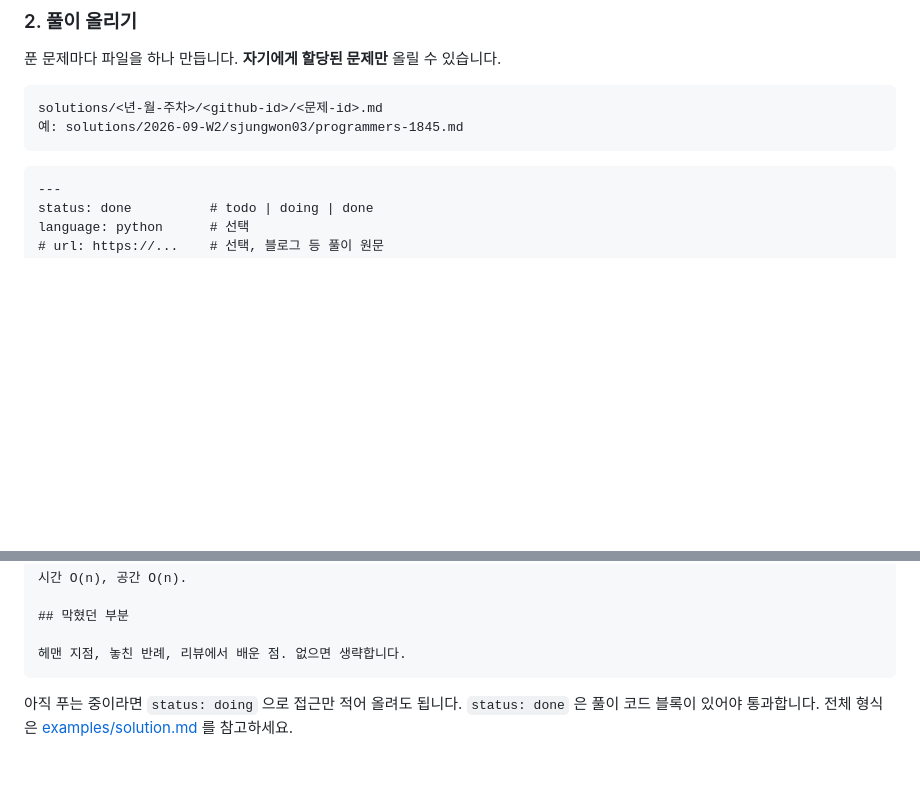
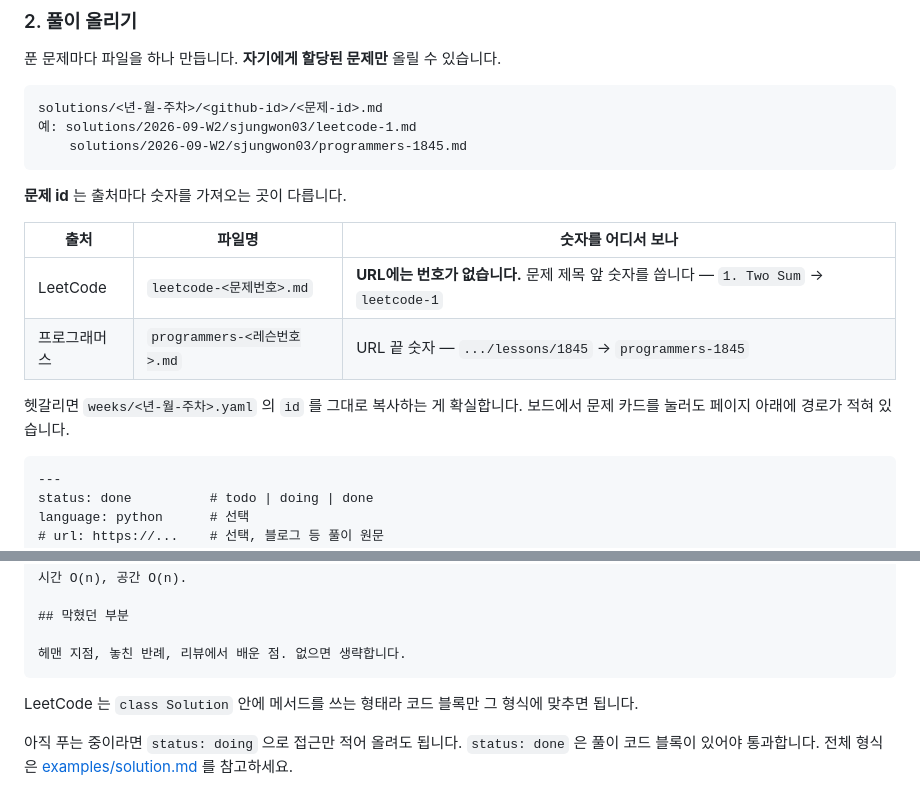
Before and after one commit to sesac-mzc-algo/sesac-mzc-algo.github.io, a Markdown page: README.md, 2 parts joined by grey strips. GitHub-like rendering; blank space fills up the shorter version.

Commit message:
docs: 문제 id 규칙을 README에 추가
LeetCode URL에는 문제 번호가 없어서 파일명을 어떻게 짓는지 헷갈린다.
출처별로 숫자를 어디서 가져오는지 표로 정리한다.

Co-Authored-By: Claude Opus 5 <noreply@anthropic.com>

````diff
--- a/README.md
+++ b/README.md
@@ -87,8 +87,19 @@ LeetCode와 프로그래머스를 지원하고, `?envType=...` 같은 쿼리가
 
 ```
 solutions/<년-월-주차>/<github-id>/<문제-id>.md
-예: solutions/2026-09-W2/sjungwon03/programmers-1845.md
+예: solutions/2026-09-W2/sjungwon03/leetcode-1.md
+    solutions/2026-09-W2/sjungwon03/programmers-1845.md
 ```
+
+**문제 id** 는 출처마다 숫자를 가져오는 곳이 다릅니다.
+
+| 출처 | 파일명 | 숫자를 어디서 보나 |
+| --- | --- | --- |
+| LeetCode | `leetcode-<문제번호>.md` | **URL에는 번호가 없습니다.** 문제 제목 앞 숫자를 씁니다 — `1. Two Sum` → `leetcode-1` |
+| 프로그래머스 | `programmers-<레슨번호>.md` | URL 끝 숫자 — `.../lessons/1845` → `programmers-1845` |
+
+헷갈리면 `weeks/<년-월-주차>.yaml` 의 `id` 를 그대로 복사하는 게 확실합니다.
+보드에서 문제 카드를 눌러도 페이지 아래에 경로가 적혀 있습니다.
 
 ~~~md
 ---
@@ -114,6 +125,8 @@ def solution(nums):
 
 헤맨 지점, 놓친 반례, 리뷰에서 배운 점. 없으면 생략합니다.
 ~~~
+
+LeetCode 는 `class Solution` 안에 메서드를 쓰는 형태라 코드 블록만 그 형식에 맞추면 됩니다.
 
 아직 푸는 중이라면 `status: doing` 으로 접근만 적어 올려도 됩니다.
 `status: done` 은 풀이 코드 블록이 있어야 통과합니다.
````
